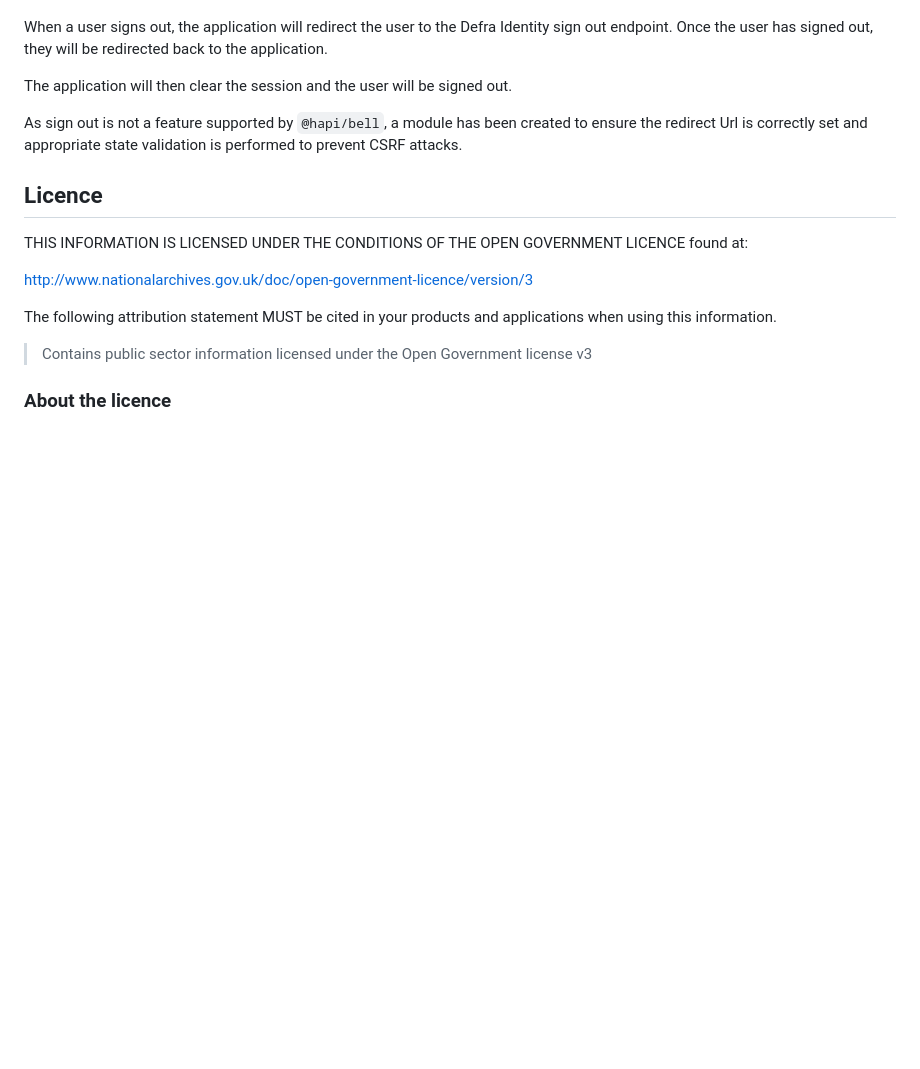
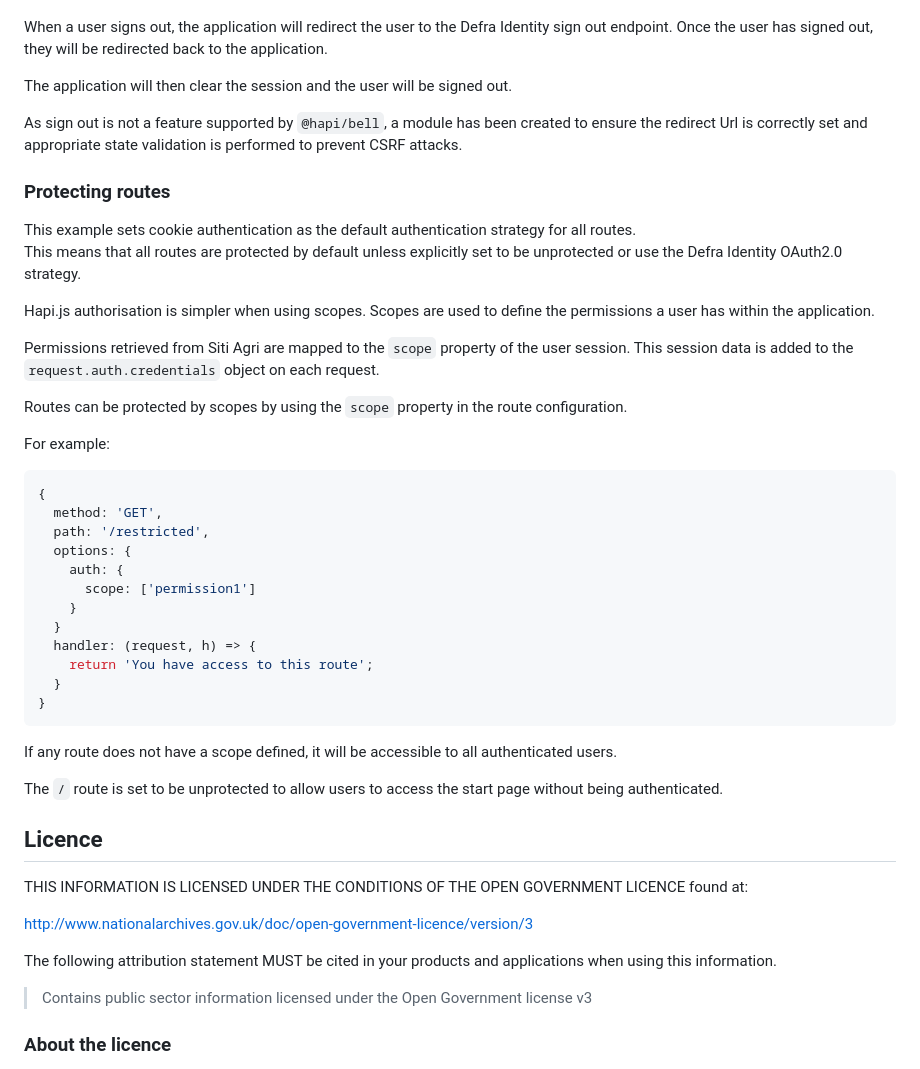
Before and after one commit to DEFRA/fcp-defra-id-example, a Markdown page: README.md, the part around the change. Rendered like a GitHub page; blank space fills up the shorter version.

Commit message:
Add scopes

````diff
--- a/README.md
+++ b/README.md
@@ -114,6 +114,38 @@ The application will then clear the session and the user will be signed out.
 
 As sign out is not a feature supported by `@hapi/bell`, a module has been created to ensure the redirect Url is correctly set and appropriate state validation is performed to prevent CSRF attacks.
 
+### Protecting routes
+
+This example sets cookie authentication as the default authentication strategy for all routes.
+This means that all routes are protected by default unless explicitly set to be unprotected or use the Defra Identity OAuth2.0 strategy.
+
+Hapi.js authorisation is simpler when using scopes.  Scopes are used to define the permissions a user has within the application.
+
+Permissions retrieved from Siti Agri are mapped to the `scope` property of the user session.  This session data is added to the `request.auth.credentials` object on each request.
+
+Routes can be protected by scopes by using the `scope` property in the route configuration.
+
+For example:
+
+```javascript
+{
+  method: 'GET',
+  path: '/restricted',
+  options: {
+    auth: {
+      scope: ['permission1']
+    }
+  }
+  handler: (request, h) => {
+    return 'You have access to this route';
+  }
+}
+```
+
+If any route does not have a scope defined, it will be accessible to all authenticated users.
+
+The `/` route is set to be unprotected to allow users to access the start page without being authenticated.
+
 ## Licence
 
 THIS INFORMATION IS LICENSED UNDER THE CONDITIONS OF THE OPEN GOVERNMENT LICENCE found at:
````
